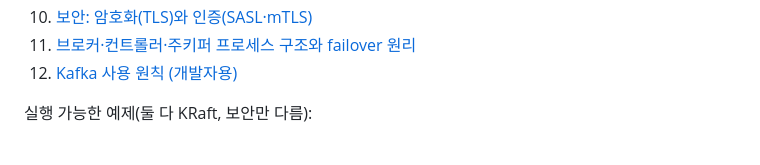
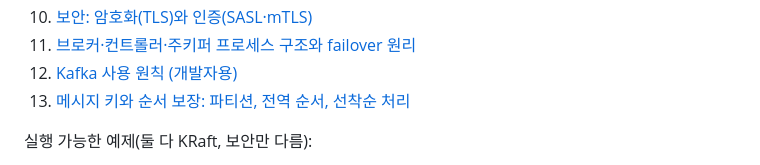
Before and after one commit to kst13/devops-note, a Markdown page: kafka/README.md, the part around the change. Rendered like a GitHub page.

Commit message:
Add Kafka message key and ordering guide
Co-Authored-By: Claude Fable 5 <noreply@anthropic.com>

```diff
--- a/kafka/README.md
+++ b/kafka/README.md
@@ -37,6 +37,7 @@ examples/          직접 실행해볼 수 있는 예제
 10. [보안: 암호화(TLS)와 인증(SASL·mTLS)](concepts/10-security-tls-and-auth.md)
 11. [브로커·컨트롤러·주키퍼 프로세스 구조와 failover 원리](concepts/11-broker-controller-zookeeper-and-failover.md)
 12. [Kafka 사용 원칙 (개발자용)](concepts/12-usage-principles.md)
+13. [메시지 키와 순서 보장: 파티션, 전역 순서, 선착순 처리](concepts/13-message-key-and-ordering.md)
 
 실행 가능한 예제(둘 다 KRaft, 보안만 다름):
 
```
Also changed, not shown: kafka/concepts/13-message-key-and-ordering.md (added, +381 -0 lines).
